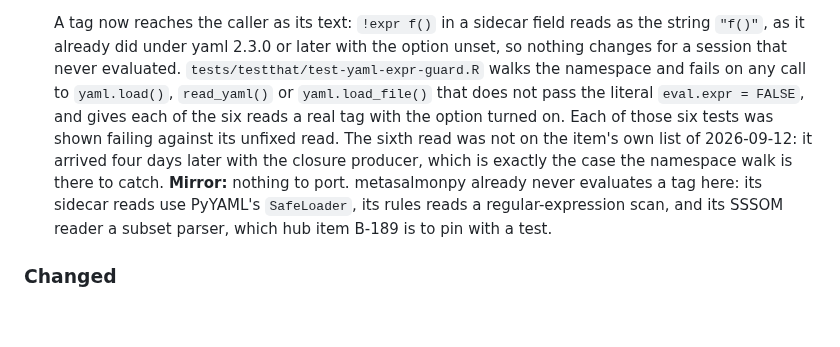
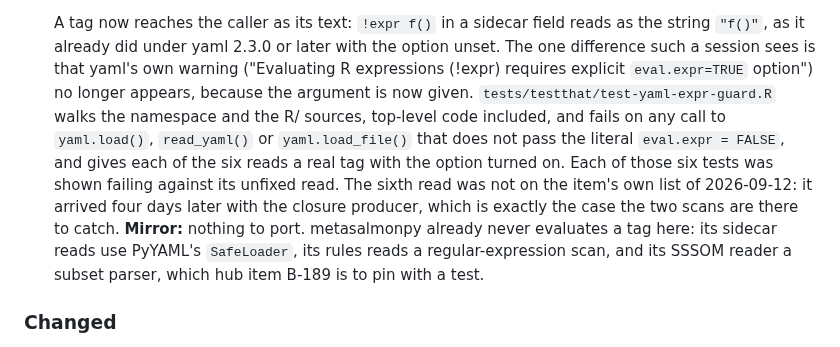
Before and after one commit to salmon-data-mobilization/metasalmon, a Markdown page: NEWS.md, the part around the change. GitHub-like rendering; blank space fills up the shorter version.

```diff
--- a/NEWS.md
+++ b/NEWS.md
@@ -299,14 +299,17 @@ metasalmon (development version)
 
   A tag now reaches the caller as its text: `!expr f()` in a sidecar field
   reads as the string `"f()"`, as it already did under yaml 2.3.0 or later
-  with the option unset, so nothing changes for a session that never
-  evaluated. `tests/testthat/test-yaml-expr-guard.R` walks the namespace and
-  fails on any call to `yaml.load()`, `read_yaml()` or `yaml.load_file()` that
-  does not pass the literal `eval.expr = FALSE`, and gives each of the six
-  reads a real tag with the option turned on. Each of those six tests was
-  shown failing against its unfixed read. The sixth read was not on the
-  item's own list of 2026-09-12: it arrived four days later with the closure
-  producer, which is exactly the case the namespace walk is there to catch.
+  with the option unset. The one difference such a session sees is that
+  yaml's own warning ("Evaluating R expressions (!expr) requires explicit
+  `eval.expr=TRUE` option") no longer appears, because the argument is now
+  given. `tests/testthat/test-yaml-expr-guard.R` walks the namespace and the
+  R/ sources, top-level code included, and fails on any call to `yaml.load()`,
+  `read_yaml()` or `yaml.load_file()` that does not pass the literal
+  `eval.expr = FALSE`, and gives each of the six reads a real tag with the
+  option turned on. Each of those six tests was shown failing against its
+  unfixed read. The sixth read was not on the item's own list of 2026-09-12:
+  it arrived four days later with the closure producer, which is exactly the
+  case the two scans are there to catch.
   **Mirror:** nothing to port. metasalmonpy already never evaluates a tag here:
   its sidecar reads use PyYAML's `SafeLoader`, its rules reads a
   regular-expression scan, and its SSSOM reader a subset parser, which hub item
```
Also changed, not shown: knowledge/roadmap.md (+8 -6 lines).
